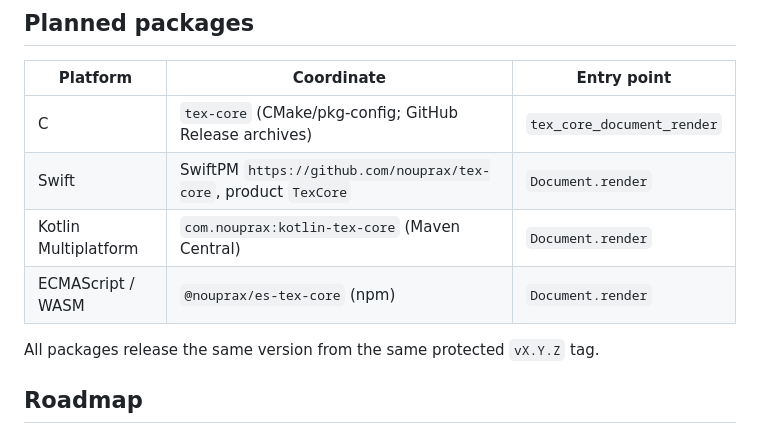
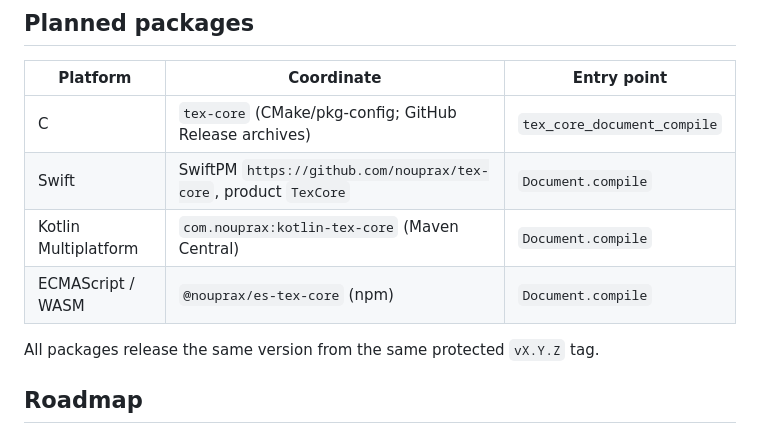
Before and after one commit to nouprax/tex-core, a Markdown page: README.md, the part around the change. GitHub-like rendering.

```diff
--- a/README.md
+++ b/README.md
@@ -35,10 +35,10 @@ Nothing is published yet and no platform support is claimed.
 
 | Platform | Coordinate | Entry point |
 | --- | --- | --- |
-| C | `tex-core` (CMake/pkg-config; GitHub Release archives) | `tex_core_document_render` |
-| Swift | SwiftPM `https://github.com/nouprax/tex-core`, product `TexCore` | `Document.render` |
-| Kotlin Multiplatform | `com.nouprax:kotlin-tex-core` (Maven Central) | `Document.render` |
-| ECMAScript / WASM | `@nouprax/es-tex-core` (npm) | `Document.render` |
+| C | `tex-core` (CMake/pkg-config; GitHub Release archives) | `tex_core_document_compile` |
+| Swift | SwiftPM `https://github.com/nouprax/tex-core`, product `TexCore` | `Document.compile` |
+| Kotlin Multiplatform | `com.nouprax:kotlin-tex-core` (Maven Central) | `Document.compile` |
+| ECMAScript / WASM | `@nouprax/es-tex-core` (npm) | `Document.compile` |
 
 All packages release the same version from the same protected `vX.Y.Z` tag.
 
```
Also changed, not shown: docs/specs/2026-07-20-repo-setup.md (+12 -9 lines).
